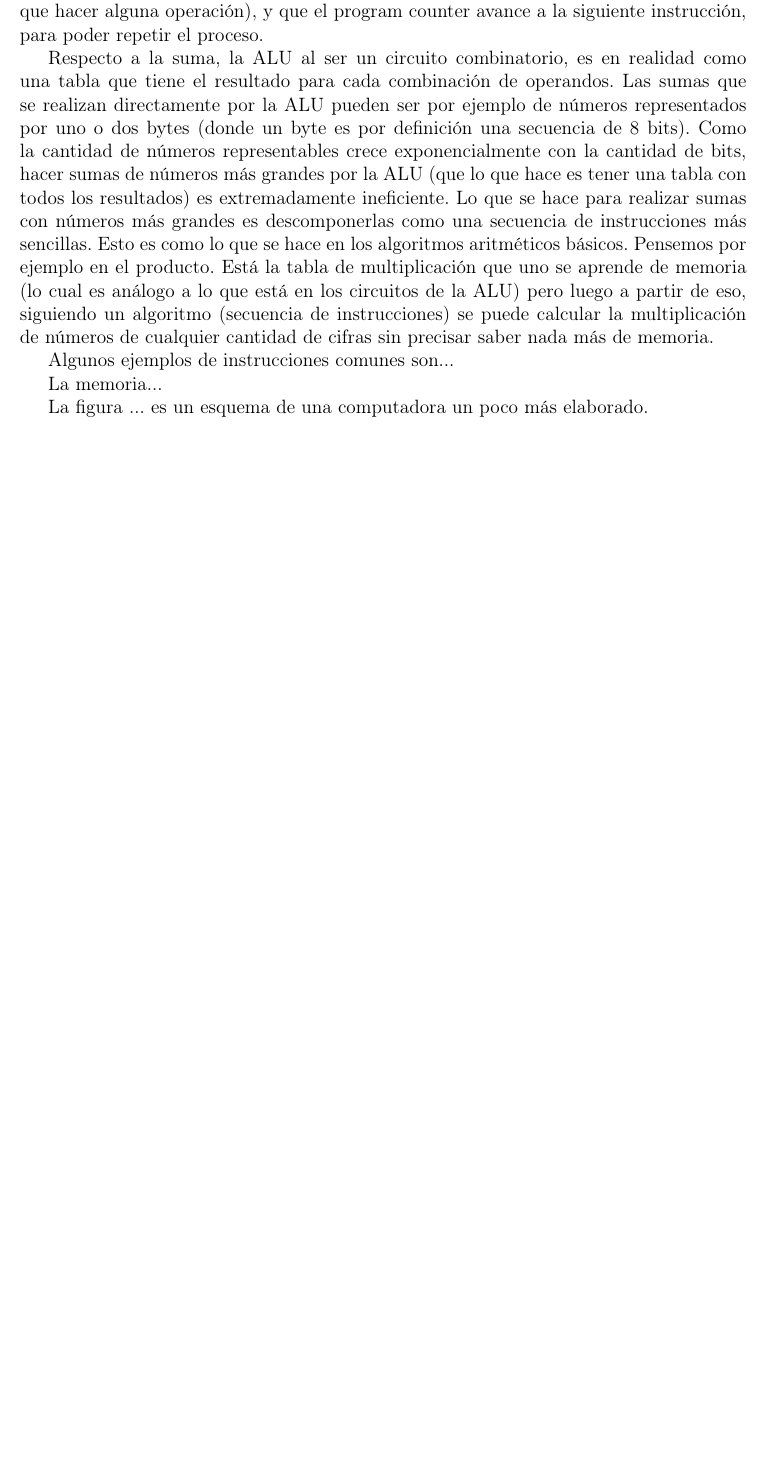
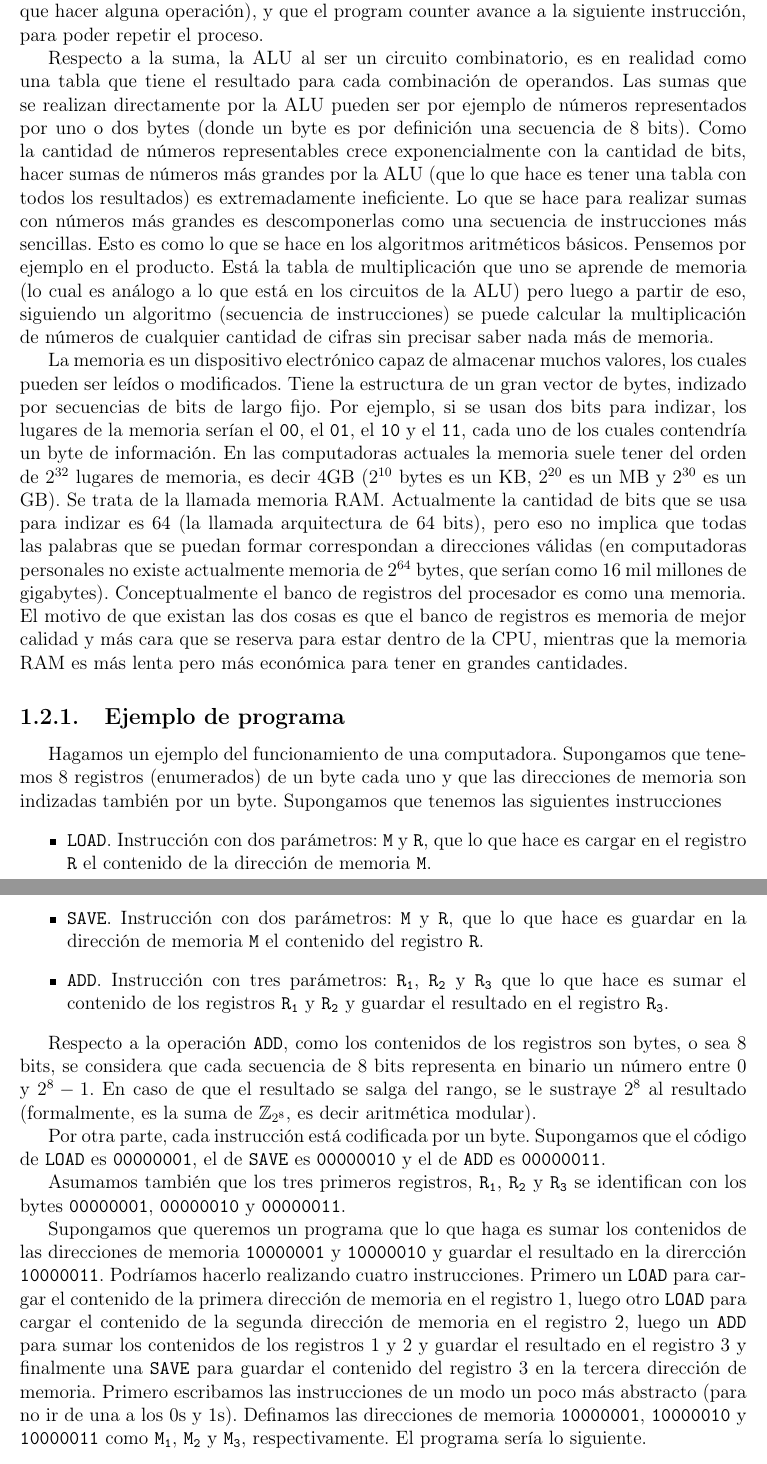
Before and after one commit to fcarballal/fundamentos-2025, a LaTeX document (notasComp.tex): part of page 6 of 6 before the commit and two parts of pages 6 and 7 of 8 after it, the two joined at a grey line, cut so that both start at the same text, the shorter picture padded with empty space. Compiled offline with pdfLaTeX.

Commit message:
Add files via upload

```diff
--- a/notasComp.tex
+++ b/notasComp.tex
@@ -102,10 +102,23 @@ El procesador tiene tres componentes que cumplen distintas funciones: la unidad
 
 Respecto a la suma, la ALU al ser un circuito combinatorio, es en realidad como una tabla que tiene el resultado para cada combinación de operandos. Las sumas que se realizan directamente por la ALU pueden ser por ejemplo de números representados por uno o dos bytes (donde un byte es por definición una secuencia de 8 bits). Como la cantidad de números representables crece exponencialmente con la cantidad de bits, hacer sumas de números más grandes por la ALU (que lo que hace es tener una tabla con todos los resultados) es extremadamente ineficiente. Lo que se hace para realizar sumas con números más grandes es descomponerlas como una secuencia de instrucciones más sencillas. Esto es como lo que se hace en los algoritmos aritméticos básicos. Pensemos por ejemplo en el producto. Está la tabla de multiplicación que uno se aprende de memoria (lo cual es análogo a lo que está en los circuitos de la ALU) pero luego a partir de eso, siguiendo un algoritmo (secuencia de instrucciones) se puede calcular la multiplicación de números de cualquier cantidad de cifras sin precisar saber nada más de memoria.
 
-Algunos ejemplos de instrucciones comunes son...
+La memoria es un dispositivo electrónico capaz de almacenar muchos valores, los cuales pueden ser leídos o modificados. Tiene la estructura de un gran vector de bytes, indizado por secuencias de bits de largo fijo. Por ejemplo, si se usan dos bits para indizar, los lugares de la memoria serían el {\tt 00}, el {\tt 01}, el {\tt 10} y el {\tt 11}, cada uno de los cuales contendría un byte de información. En las computadoras actuales la memoria suele tener del orden de $2^{32}$ lugares de memoria, es decir 4GB ($2^{10}$ bytes es un KB, $2^{20}$ es un MB y $2^{30}$ es un GB). Se trata de la llamada memoria RAM. Actualmente la cantidad de bits que se usa para indizar es 64 (la llamada arquitectura de 64 bits), pero eso no implica que todas las palabras que se puedan formar correspondan a direcciones válidas (en computadoras personales no existe actualmente memoria de $2^{64}$ bytes, que serían como 16 mil millones de gigabytes). Conceptualmente el banco de registros del procesador es como una memoria. El motivo de que existan las dos cosas es que el banco de registros es memoria de mejor calidad y más cara que se reserva para estar dentro de la CPU, mientras que la memoria RAM es más lenta pero más económica para tener en grandes cantidades.
 
-La memoria...
+\subsection{Ejemplo de programa}
 
-La figura ... es un esquema de una computadora un poco más elaborado.
+Hagamos un ejemplo del funcionamiento de una computadora. Supongamos que tenemos 8 registros (enumerados) de un byte cada uno y que las direcciones de memoria son indizadas también por un byte. Supongamos que tenemos las siguientes instrucciones
+\begin{itemize}
+	\item {\tt LOAD}. Instrucción con dos parámetros: {\tt M} y {\tt R}, que lo que hace es cargar en el registro {\tt R} el contenido de la dirección de memoria {\tt M}.
+	\item {\tt SAVE}. Instrucción con dos parámetros: {\tt M} y {\tt R}, que lo que hace es guardar en la dirección de memoria {\tt M} el contenido del registro {\tt R}.
+	\item {\tt ADD}. Instrucción con tres parámetros: $\mathtt{R_1}$, $\mathtt{R_2}$ y $\mathtt{R_3}$ que lo que hace es sumar el contenido de los registros $\mathtt{R_1}$ y $\mathtt{R_2}$ y guardar el resultado en el registro $\mathtt{R_3}$.
+\end{itemize}
 
 
+Respecto a la operación {\tt ADD}, como los contenidos de los registros son bytes, o sea 8 bits, se considera que cada secuencia de 8 bits representa en binario un número entre $0$ y $2^8-1$. En caso de que el resultado se salga del rango, se le sustraye $2^8$ al resultado (formalmente, es la suma de $\mathbb{Z}_{2^8}$, es decir aritmética modular).
+
+Por otra parte, cada instrucción está codificada por un byte. Supongamos que el código de {\tt LOAD} es {\tt 00000001}, el de {\tt SAVE} es {\tt 00000010} y el de {\tt ADD} es {\tt 00000011}.
+
+Asumamos también que los tres primeros registros, $\mathtt{R_1}$, $\mathtt{R_2}$ y $\mathtt{R_3}$ se identifican con los bytes {\tt 00000001}, {\tt 00000010} y {\tt 00000011}.
+
+Supongamos que queremos un programa que lo que haga es sumar los contenidos de las direcciones de memoria {\tt 10000001} y {\tt 10000010} y guardar el resultado en la dirercción {\tt 10000011}. Podríamos hacerlo realizando cuatro instrucciones. Primero un {\tt LOAD} para cargar el contenido de la primera dirección de memoria en el registro 1, luego otro {\tt LOAD} para cargar el contenido de la segunda dirección de memoria en el registro 2, luego un {\tt ADD} para sumar los contenidos de los registros 1 y 2 y guardar el resultado en el registro 3 y finalmente una {\tt SAVE} para guardar el contenido del registro 3 en la tercera dirección de memoria. Primero escribamos las instrucciones de un modo un poco más abstracto (para no ir de una a los 0s y 1s).  Definamos las direcciones de memoria {\tt 10000001}, {\tt 10000010} y {\tt 10000011} como $\mathtt{M_1}$, $\mathtt{M_2}$ y $\mathtt{M_3}$, respectivamente. El programa sería lo siguiente.
+\begin{align*}
```
Also changed, not shown: notasComp.tex (24 more changed lines).
